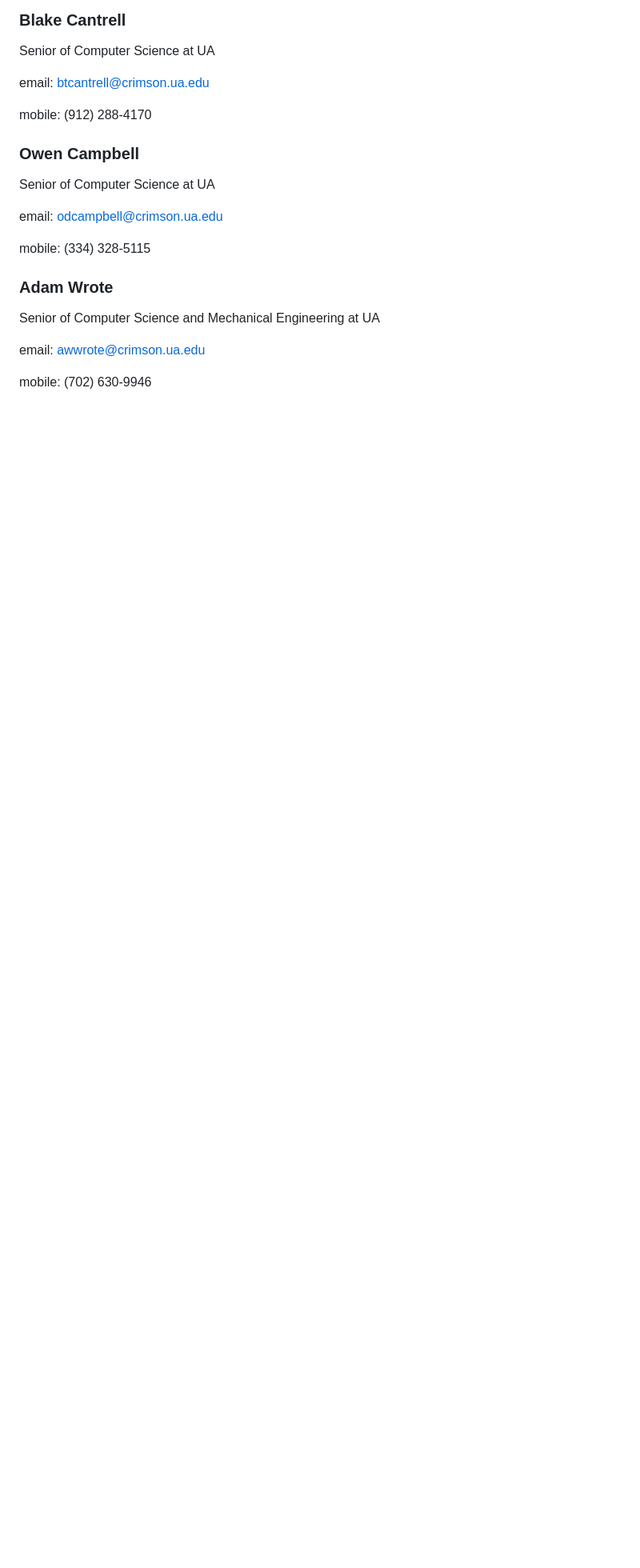
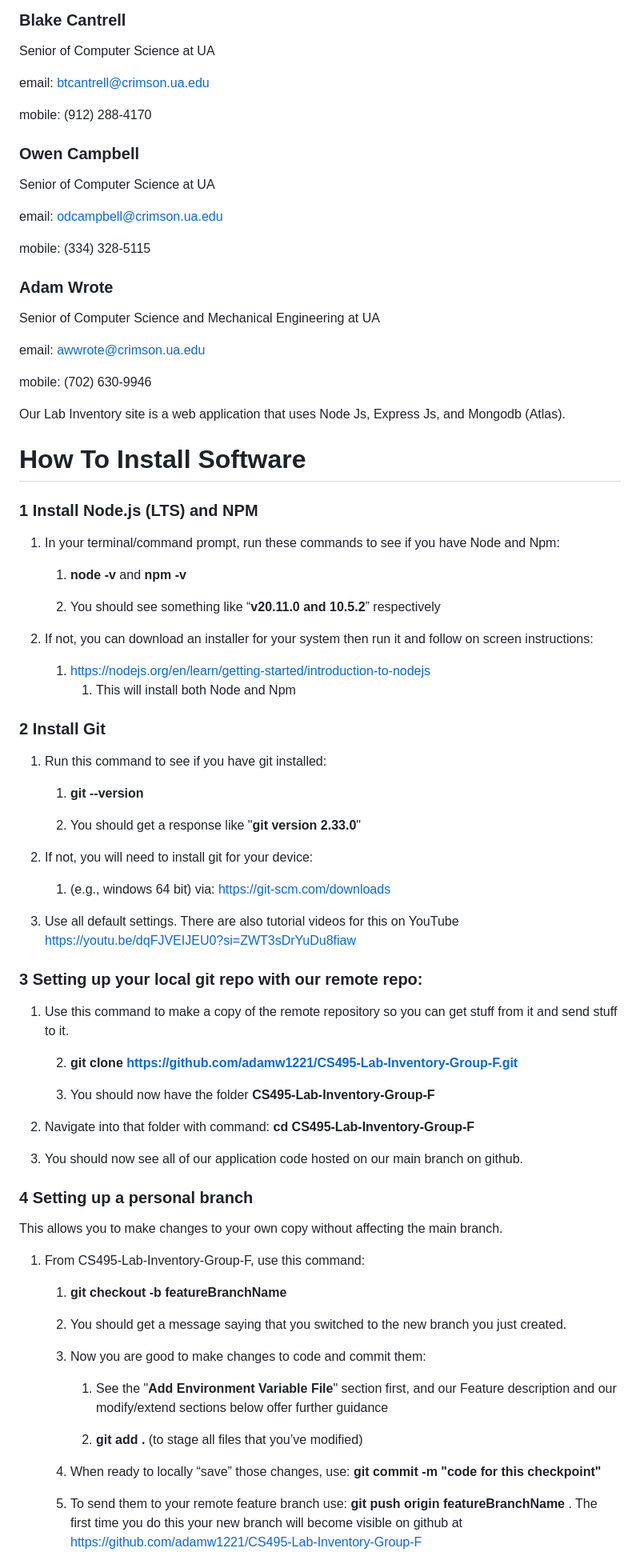
Before and after one commit to adamw1221/CS495-Lab-Inventory-Group-F, a Markdown page: README.md, the part around the change printed below. Shown: that part at 80% size. GitHub-like rendering; blank space fills up the shorter version.

```diff
--- a/README.md
+++ b/README.md
@@ -36,3 +35,59 @@ email: awwrote@crimson.ua.edu
 
 mobile: (702) 630-9946
 
+Our Lab Inventory site is a web application that uses Node Js, Express Js, and Mongodb (Atlas).
+# How To Install Software
+
+### 1 Install Node.js (LTS) and NPM
+1.	In your terminal/command prompt, run these commands to see if you have Node and Npm:
+
+    1.	**node -v** and **npm -v**
+
+    2.	You should see something like “**v20.11.0 and 10.5.2**” respectively
+
+2.	If not, you can download an installer for your system then run it and follow on screen instructions:
+
+    1.	https://nodejs.org/en/learn/getting-started/introduction-to-nodejs
+        1.	This will install both Node and Npm
+
+### 2	Install Git
+1.	Run this command to see if you have git installed:
+
+    1.	**git --version**
+
+    2.	You should get a response like "**git version 2.33.0**"
+
+2.	If not, you will need to install git for your device:
+
+    1.	(e.g., windows 64 bit) via: https://git-scm.com/downloads
+
+3.  Use all default settings. There are also tutorial videos for this on YouTube     https://youtu.be/dqFJVEIJEU0?si=ZWT3sDrYuDu8fiaw
+
+### 3	Setting up your local git repo with our remote repo:
+1.	Use this command to make a copy of the remote repository so you can get stuff from it and send stuff to it.
+
+    2.	**git clone https://github.com/adamw1221/CS495-Lab-Inventory-Group-F.git**
+
+    3.	You should now have the folder **CS495-Lab-Inventory-Group-F**
+
+2.	Navigate into that folder with command: **cd CS495-Lab-Inventory-Group-F**
+3.	You should now see all of our application code hosted on our main branch on github.
+
+### 4	Setting up a personal branch
+This allows you to make changes to your own copy without affecting the main branch.
+
+1.	From CS495-Lab-Inventory-Group-F, use this command:
+
+    1. **git checkout -b featureBranchName**
+
+    2. You should get a message saying that you switched to the new branch you just created.
+
+    3. Now you are good to make changes to code and commit them:
+        1. See the "**Add Environment Variable File**" section first, and our Feature description and our modify/extend sections below offer further guidance
+
+        2. **git add .**   (to stage all files that you’ve modified)
+
+    4. When ready to locally “save” those changes, use: **git commit -m "code for this checkpoint"**
+
+    5. To send them to your remote feature branch use: **git push origin featureBranchName** . The first time you do this your new branch will become visible on github at https://github.com/adamw1221/CS495-Lab-Inventory-Group-F
+
```
Also changed, not shown: other parts of README.md (+41 -2 lines).
